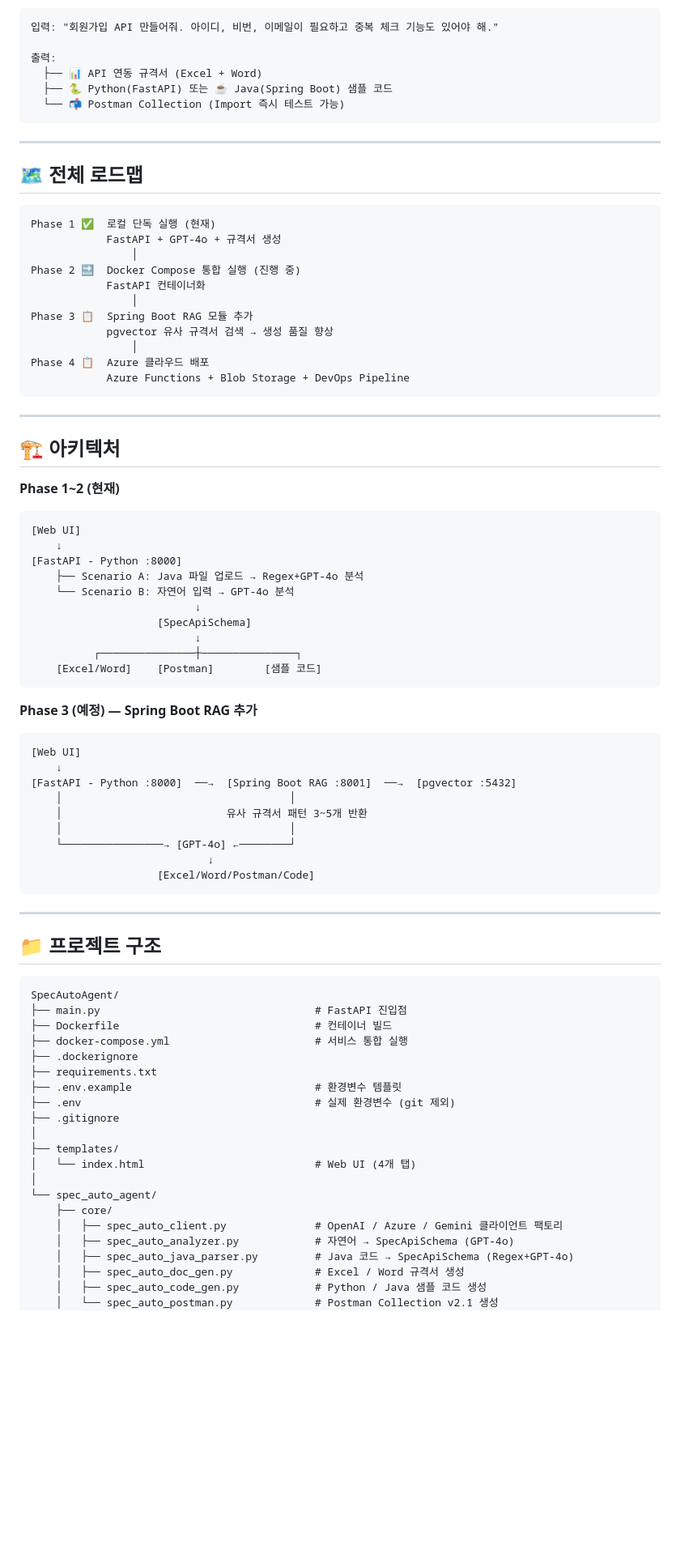
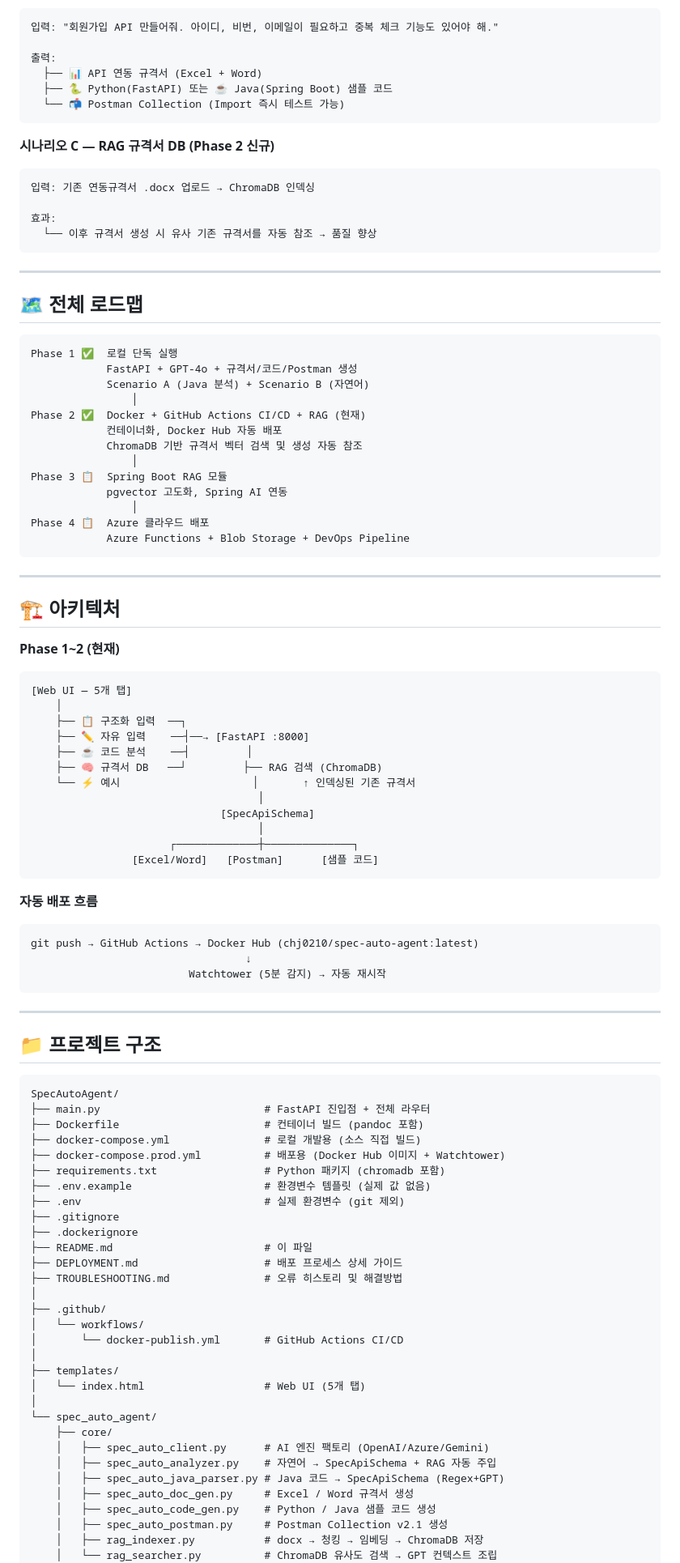
Before and after one commit to hj0210/SpecAutoAgent, a Markdown page: README.md, the part around one of its changes. Shown at 81% size. Rendered like a GitHub page; blank space fills up the shorter version.

Commit message:
docs: README 전면 개편 + DEPLOYMENT.md 배포 가이드 추가

````diff
--- a/README.md
+++ b/README.md
@@ -28,19 +28,29 @@
   └── 📬 Postman Collection (Import 즉시 테스트 가능)
 ```
 
+**시나리오 C — RAG 규격서 DB (Phase 2 신규)**
+```
+입력: 기존 연동규격서 .docx 업로드 → ChromaDB 인덱싱
+
+효과:
+  └── 이후 규격서 생성 시 유사 기존 규격서를 자동 참조 → 품질 향상
+```
+
 ---
 
 ## 🗺️ 전체 로드맵
 
 ```
-Phase 1 ✅  로컬 단독 실행 (현재)
-            FastAPI + GPT-4o + 규격서 생성
+Phase 1 ✅  로컬 단독 실행
+            FastAPI + GPT-4o + 규격서/코드/Postman 생성
+            Scenario A (Java 분석) + Scenario B (자연어)
                 │
-Phase 2 🔜  Docker Compose 통합 실행 (진행 중)
-            FastAPI 컨테이너화
+Phase 2 ✅  Docker + GitHub Actions CI/CD + RAG (현재)
+            컨테이너화, Docker Hub 자동 배포
+            ChromaDB 기반 규격서 벡터 검색 및 생성 자동 참조
                 │
-Phase 3 📋  Spring Boot RAG 모듈 추가
-            pgvector 유사 규격서 검색 → 생성 품질 향상
+Phase 3 📋  Spring Boot RAG 모듈
+            pgvector 고도화, Spring AI 연동
                 │
 Phase 4 📋  Azure 클라우드 배포
             Azure Functions + Blob Storage + DevOps Pipeline
@@ -52,29 +62,25 @@ Phase 4 📋  Azure 클라우드 배포
 
 **Phase 1~2 (현재)**
 ```
-[Web UI]
-    ↓
-[FastAPI - Python :8000]
-    ├── Scenario A: Java 파일 업로드 → Regex+GPT-4o 분석
-    └── Scenario B: 자연어 입력 → GPT-4o 분석
-                          ↓
-                    [SpecApiSchema]
-                          ↓
-          ┌───────────────┼───────────────┐
-    [Excel/Word]    [Postman]        [샘플 코드]
+[Web UI — 5개 탭]
+    │
+    ├── 📋 구조화 입력  ──┐
+    ├── ✏️ 자유 입력    ──┤──→ [FastAPI :8000]
+    ├── ☕ 코드 분석    ──┤         │
+    ├── 🧠 규격서 DB   ──┘         ├── RAG 검색 (ChromaDB)
+    └── ⚡ 예시                     │       ↑ 인덱싱된 기존 규격서
+                                    │
+                              [SpecApiSchema]
+                                    │
+                      ┌─────────────┼──────────────┐
+                [Excel/Word]   [Postman]      [샘플 코드]
 ```
 
-**Phase 3 (예정) — Spring Boot RAG 추가**
+**자동 배포 흐름**
 ```
-[Web UI]
-    ↓
-[FastAPI - Python :8000]  ──→  [Spring Boot RAG :8001]  ──→  [pgvector :5432]
-    │                                    │
-    │                          유사 규격서 패턴 3~5개 반환
-    │                                    │
-    └────────────────→ [GPT-4o] ←────────┘
-                            ↓
-                    [Excel/Word/Postman/Code]
+git push → GitHub Actions → Docker Hub (chj0210/spec-auto-agent:latest)
+                                  ↓
+                         Watchtower (5분 감지) → 자동 재시작
 ```
 
 ---
@@ -83,24 +89,34 @@ Phase 4 📋  Azure 클라우드 배포
 
 ```
 SpecAutoAgent/
-├── main.py                                  # FastAPI 진입점
-├── Dockerfile                               # 컨테이너 빌드
-├── docker-compose.yml                       # 서비스 통합 실행
+├── main.py                          # FastAPI 진입점 + 전체 라우터
+├── Dockerfile                       # 컨테이너 빌드 (pandoc 포함)
+├── docker-compose.yml               # 로컬 개발용 (소스 직접 빌드)
+├── docker-compose.prod.yml          # 배포용 (Docker Hub 이미지 + Watchtower)
+├── requirements.txt                 # Python 패키지 (chromadb 포함)
+├── .env.example                     # 환경변수 템플릿 (실제 값 없음)
+├── .env                             # 실제 환경변수 (git 제외)
+├── .gitignore
 ├── .dockerignore
-├── requirements.txt
-├── .env.example                             # 환경변수 템플릿
-├── .env                                     # 실제 환경변수 (git 제외)
-├── .gitignore
+├── README.md                        # 이 파일
+├── DEPLOYMENT.md                    # 배포 프로세스 상세 가이드
+├── TROUBLESHOOTING.md               # 오류 히스토리 및 해결방법
+│
+├── .github/
+│   └── workflows/
+│       └── docker-publish.yml       # GitHub Actions CI/CD
 │
 ├── templates/
-│   └── index.html                           # Web UI (4개 탭)
+│   └── index.html                   # Web UI (5개 탭)
 │
 └── spec_auto_agent/
     ├── core/
-    │   ├── spec_auto_client.py              # OpenAI / Azure / Gemini 클라이언트 팩토리
-    │   ├── spec_auto_analyzer.py            # 자연어 → SpecApiSchema (GPT-4o)
-    │   ├── spec_auto_java_parser.py         # Java 코드 → SpecApiSchema (Regex+GPT-4o)
-    │   ├── spec_auto_doc_gen.py             # Excel / Word 규격서 생성
-    │   ├── spec_auto_code_gen.py            # Python / Java 샘플 코드 생성
-    │   └── spec_auto_postman.py             # Postman Collection v2.1 생성
+    │   ├── spec_auto_client.py      # AI 엔진 팩토리 (OpenAI/Azure/Gemini)
+    │   ├── spec_auto_analyzer.py    # 자연어 → SpecApiSchema + RAG 자동 주입
+    │   ├── spec_auto_java_parser.py # Java 코드 → SpecApiSchema (Regex+GPT)
+    │   ├── spec_auto_doc_gen.py     # Excel / Word 규격서 생성
+    │   ├── spec_auto_code_gen.py    # Python / Java 샘플 코드 생성
+    │   ├── spec_auto_postman.py     # Postman Collection v2.1 생성
+    │   ├── rag_indexer.py           # docx → 청킹 → 임베딩 → ChromaDB 저장
+    │   └── rag_searcher.py          # ChromaDB 유사도 검색 → GPT 컨텍스트 조립
     ├── models/
````
Also changed, not shown: other parts of README.md (+87 -86 lines), DEPLOYMENT.md (added, +184 -0 lines).
